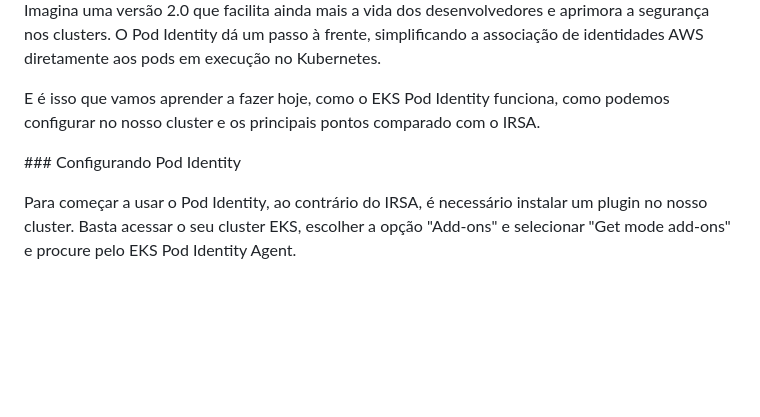
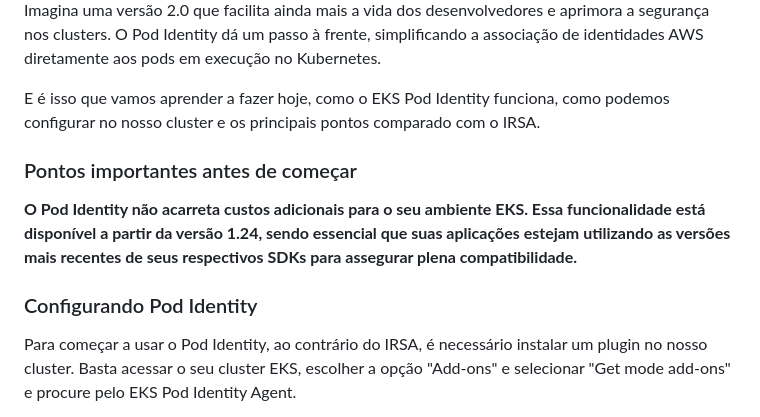
Before and after one commit to thiagooliveira-sh/Gatsby, a Markdown page: posts/2024-01-17-eks-pod-identity-simplificando-entrega-de-identidades-iam-para-aplicacoes.md, the part around the change printed below. Drawn GitHub-style; blank space fills up the shorter version.

Commit message:
Update Posts “2024-01-17-eks-pod-identity-simplificando-entrega-de-identidades-iam-para-aplicacoes”

```diff
--- a/posts/2024-01-17-eks-pod-identity-simplificando-entrega-de-identidades-iam-para-aplicacoes.md
+++ b/posts/2024-01-17-eks-pod-identity-simplificando-entrega-de-identidades-iam-para-aplicacoes.md
@@ -32,7 +32,11 @@ Lidar com identidade em ambientes Kubernetes pode ser um verdadeiro quebra-cabe
 
 E﻿ é isso que vamos aprender a fazer hoje, como o EKS Pod Identity funciona, como podemos configurar no nosso cluster e os principais pontos comparado com o IRSA.
 
-\#﻿## Configurando Pod Identity
+### Pontos importantes antes de começar
+
+**O Pod Identity não acarreta custos adicionais para o seu ambiente EKS. Essa funcionalidade está disponível a partir da versão 1.24, sendo essencial que suas aplicações estejam utilizando as versões mais recentes de seus respectivos SDKs para assegurar plena compatibilidade.**
+
+### Configurando Pod Identity
 
 Para começar a usar o Pod Identity, ao contrário do IRSA, é necessário instalar um plugin no nosso cluster. Basta acessar o seu cluster EKS, escolher a opção "Add-ons" e selecionar "Get mode add-ons" e procure pelo EKS Pod Identity Agent.
 
```
Also changed, not shown: other parts of posts/2024-01-17-eks-pod-identity-simplificando-entrega-de-identidades-iam-para-aplicacoes.md (+1 -1 lines).
